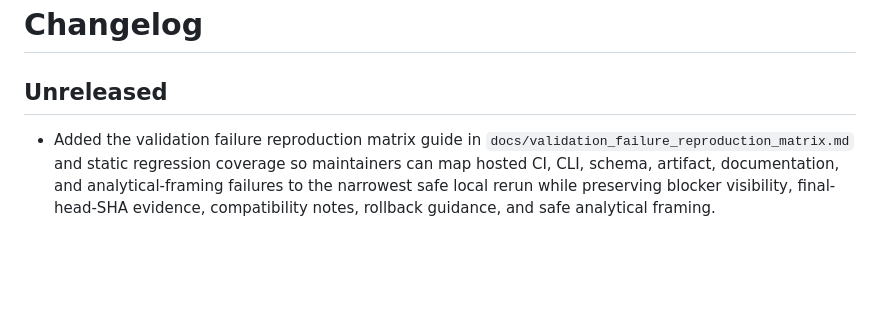
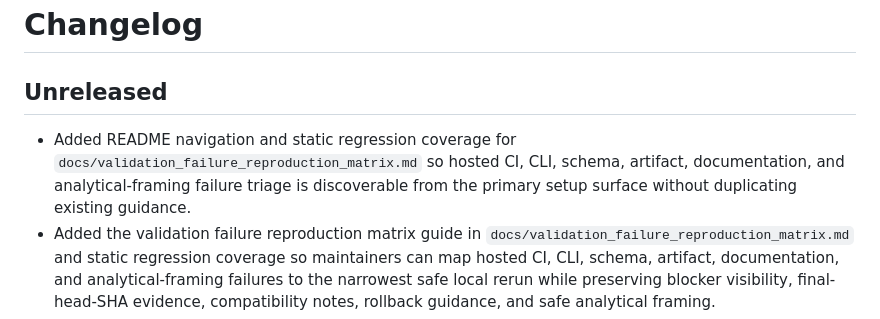
Before and after one commit to SoNotWildTurtle/MilitaryNNTroopPrediction, a Markdown page: CHANGELOG.md, the part around the change. Drawn GitHub-style; blank space fills up the shorter version.

Commit message:
Document validation matrix README navigation

```diff
--- a/CHANGELOG.md
+++ b/CHANGELOG.md
@@ -2,6 +2,7 @@
 
 ## Unreleased
 
+- Added README navigation and static regression coverage for `docs/validation_failure_reproduction_matrix.md` so hosted CI, CLI, schema, artifact, documentation, and analytical-framing failure triage is discoverable from the primary setup surface without duplicating existing guidance.
 - Added the validation failure reproduction matrix guide in `docs/validation_failure_reproduction_matrix.md` and static regression coverage so maintainers can map hosted CI, CLI, schema, artifact, documentation, and analytical-framing failures to the narrowest safe local rerun while preserving blocker visibility, final-head-SHA evidence, compatibility notes, rollback guidance, and safe analytical framing.
 - Added `docs/artifact_consumer_validation_profile.md` and static regression coverage so downstream diagnostics consumers can classify hard failures, warnings, and informational notes while preserving blocker visibility, provenance labels, additive JSON fields, rollback guidance, and safe analytical framing.
 - Added `docs/artifact_consumer_compatibility.md` and static regression coverage so downstream JSON/Markdown consumers preserve unknown fields, schema-version hints, uncertainty caveats, merge blockers, provenance labels, rollback guidance, and safe analytical framing while reading generated diagnostics bundles.
```
